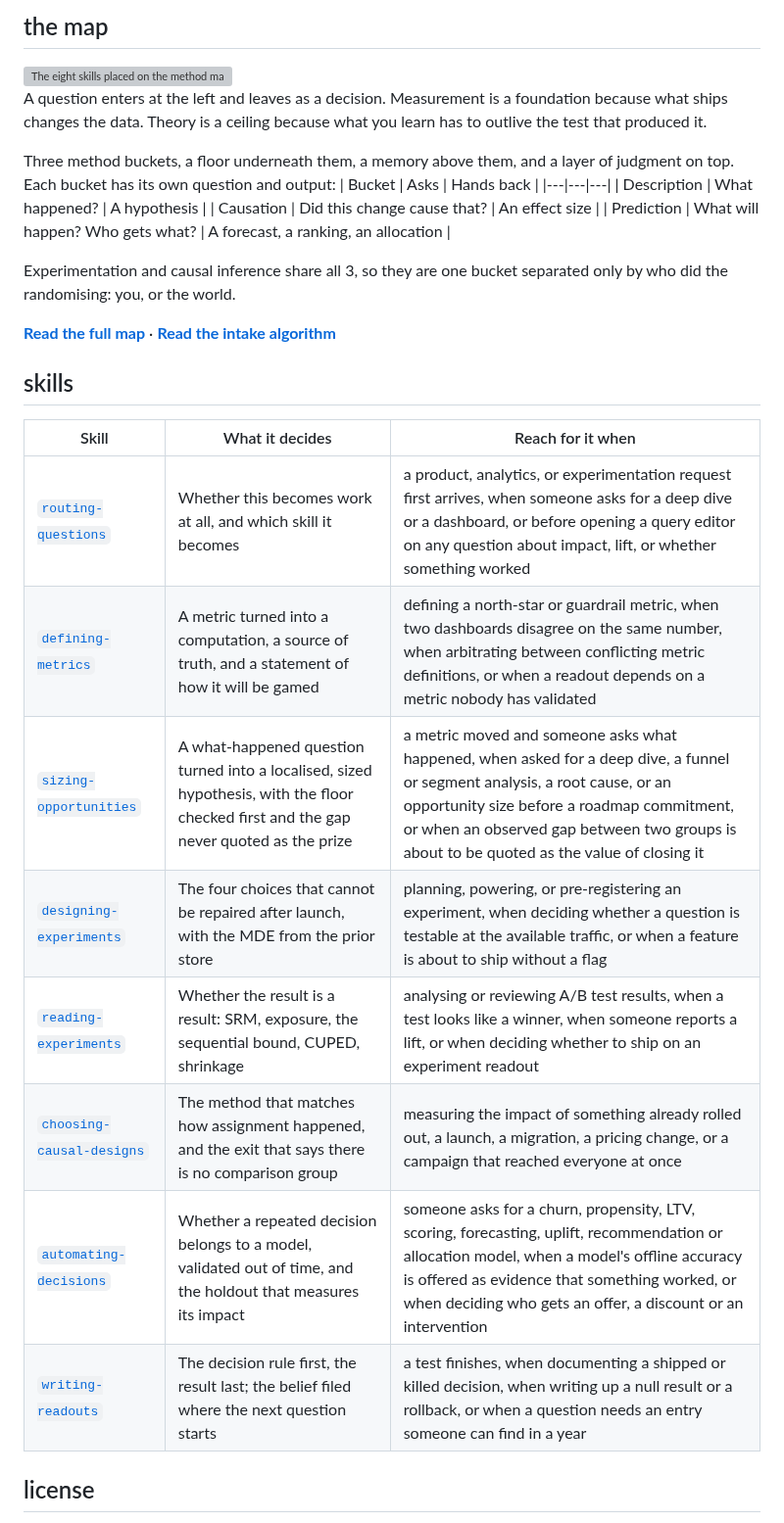
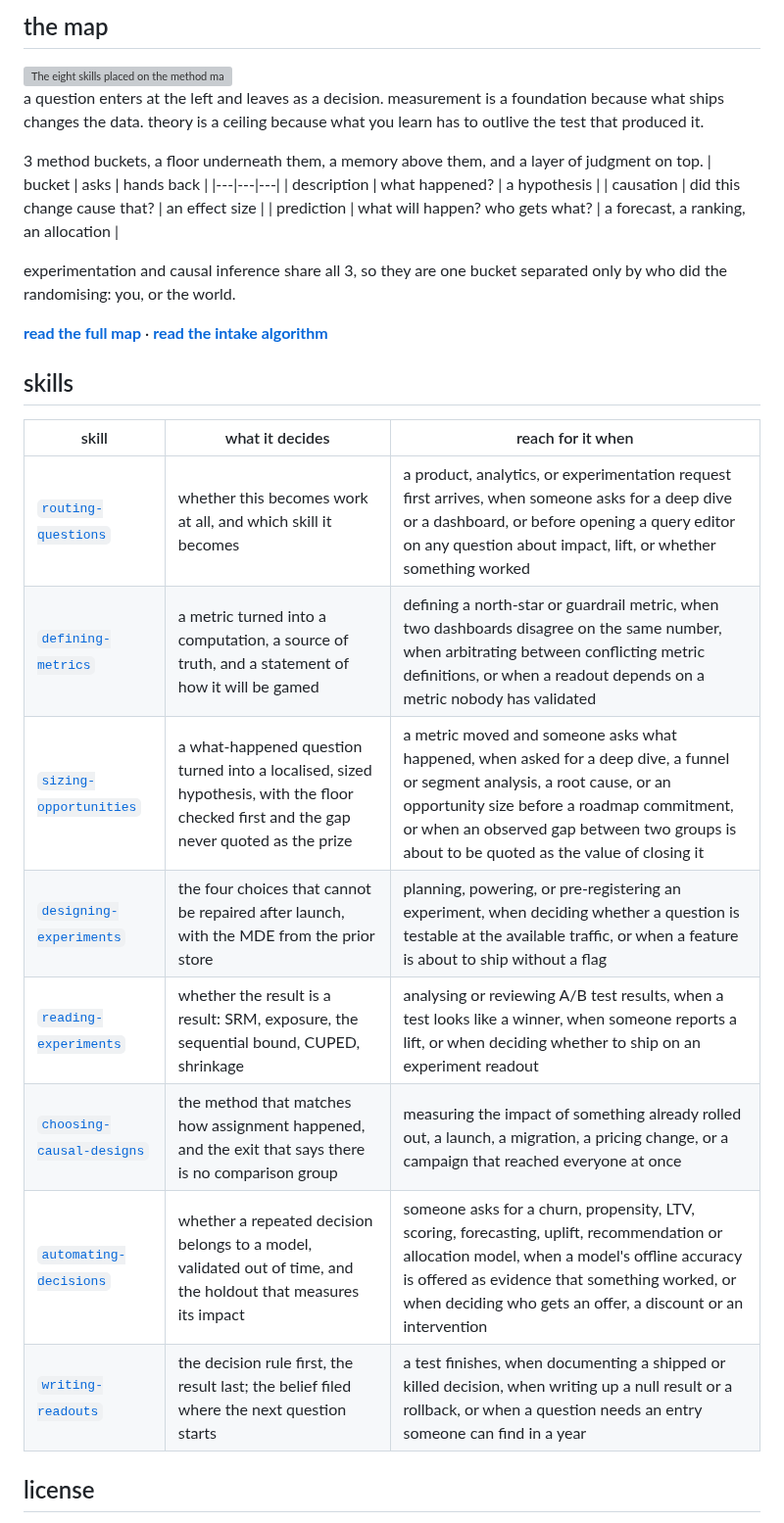
Before and after one commit to 0trm/gallop, a Markdown page: README.md, the part around one of its changes. Shown at 98% size. GitHub-like rendering; grey boxes are pictures that could not be loaded.

```diff
--- a/README.md
+++ b/README.md
@@ -49,33 +49,33 @@ pip install gallop-pds
   <img src="site/figures/skills-map-light.svg" width="100%" alt="The eight skills placed on the method map: routing at the entry, a can-you-randomize diamond, experimentation and causal inference to the right, exploratory analytics and statistical modeling below the path, the measurement framework as the floor and the theory layer as the ceiling">
 </picture>
 
-A question enters at the left and leaves as a decision. Measurement is a foundation because what ships changes the data. Theory is a ceiling because what you learn has to outlive the test that produced it.
+a question enters at the left and leaves as a decision. measurement is a foundation because what ships changes the data. theory is a ceiling because what you learn has to outlive the test that produced it.
 
-Three method buckets, a floor underneath them, a memory above them, and a layer of judgment on top. Each bucket has its own question and output:
-| Bucket | Asks | Hands back |
+3 method buckets, a floor underneath them, a memory above them, and a layer of judgment on top.
+| bucket | asks | hands back |
 |---|---|---|
-| Description | What happened? | A hypothesis |
-| Causation | Did this change cause that? | An effect size |
-| Prediction | What will happen? Who gets what? | A forecast, a ranking, an allocation |
+| description | what happened? | a hypothesis |
+| causation | did this change cause that? | an effect size |
+| prediction | what will happen? who gets what? | a forecast, a ranking, an allocation |
 
-Experimentation and causal inference share all 3, so they are one bucket separated only by who did the randomising: you, or the world.
+experimentation and causal inference share all 3, so they are one bucket separated only by who did the randomising: you, or the world.
 
-**[Read the full map](https://0trm.github.io/gallop/map/)** ·
-**[Read the intake algorithm](https://0trm.github.io/gallop/intake/)**
+**[read the full map](https://0trm.github.io/gallop/map/)** ·
+**[read the intake algorithm](https://0trm.github.io/gallop/intake/)**
 
 ## skills
 
 <!-- skills-table:begin (generated by site/build.py; do not edit) -->
-| Skill | What it decides | Reach for it when |
+| skill | what it decides | reach for it when |
 |---|---|---|
-| [`routing-questions`](skills/routing-questions/SKILL.md) | Whether this becomes work at all, and which skill it becomes | a product, analytics, or experimentation request first arrives, when someone asks for a deep dive or a dashboard, or before opening a query editor on any question about impact, lift, or whether something worked |
-| [`defining-metrics`](skills/defining-metrics/SKILL.md) | A metric turned into a computation, a source of truth, and a statement of how it will be gamed | defining a north-star or guardrail metric, when two dashboards disagree on the same number, when arbitrating between conflicting metric definitions, or when a readout depends on a metric nobody has validated |
-| [`sizing-opportunities`](skills/sizing-opportunities/SKILL.md) | A what-happened question turned into a localised, sized hypothesis, with the floor checked first and the gap never quoted as the prize | a metric moved and someone asks what happened, when asked for a deep dive, a funnel or segment analysis, a root cause, or an opportunity size before a roadmap commitment, or when an observed gap between two groups is about to be quoted as the value of closing it |
-| [`designing-experiments`](skills/designing-experiments/SKILL.md) | The four choices that cannot be repaired after launch, with the MDE from the prior store | planning, powering, or pre-registering an experiment, when deciding whether a question is testable at the available traffic, or when a feature is about to ship without a flag |
-| [`reading-experiments`](skills/reading-experiments/SKILL.md) | Whether the result is a result: SRM, exposure, the sequential bound, CUPED, shrinkage | analysing or reviewing A/B test results, when a test looks like a winner, when someone reports a lift, or when deciding whether to ship on an experiment readout |
-| [`choosing-causal-designs`](skills/choosing-causal-designs/SKILL.md) | The method that matches how assignment happened, and the exit that says there is no comparison group | measuring the impact of something already rolled out, a launch, a migration, a pricing change, or a campaign that reached everyone at once |
-| [`automating-decisions`](skills/automating-decisions/SKILL.md) | Whether a repeated decision belongs to a model, validated out of time, and the holdout that measures its impact | someone asks for a churn, propensity, LTV, scoring, forecasting, uplift, recommendation or allocation model, when a model's offline accuracy is offered as evidence that something worked, or when deciding who gets an offer, a discount or an intervention |
-| [`writing-readouts`](skills/writing-readouts/SKILL.md) | The decision rule first, the result last; the belief filed where the next question starts | a test finishes, when documenting a shipped or killed decision, when writing up a null result or a rollback, or when a question needs an entry someone can find in a year |
+| [`routing-questions`](skills/routing-questions/SKILL.md) | whether this becomes work at all, and which skill it becomes | a product, analytics, or experimentation request first arrives, when someone asks for a deep dive or a dashboard, or before opening a query editor on any question about impact, lift, or whether something worked |
+| [`defining-metrics`](skills/defining-metrics/SKILL.md) | a metric turned into a computation, a source of truth, and a statement of how it will be gamed | defining a north-star or guardrail metric, when two dashboards disagree on the same number, when arbitrating between conflicting metric definitions, or when a readout depends on a metric nobody has validated |
+| [`sizing-opportunities`](skills/sizing-opportunities/SKILL.md) | a what-happened question turned into a localised, sized hypothesis, with the floor checked first and the gap never quoted as the prize | a metric moved and someone asks what happened, when asked for a deep dive, a funnel or segment analysis, a root cause, or an opportunity size before a roadmap commitment, or when an observed gap between two groups is about to be quoted as the value of closing it |
+| [`designing-experiments`](skills/designing-experiments/SKILL.md) | the four choices that cannot be repaired after launch, with the MDE from the prior store | planning, powering, or pre-registering an experiment, when deciding whether a question is testable at the available traffic, or when a feature is about to ship without a flag |
+| [`reading-experiments`](skills/reading-experiments/SKILL.md) | whether the result is a result: SRM, exposure, the sequential bound, CUPED, shrinkage | analysing or reviewing A/B test results, when a test looks like a winner, when someone reports a lift, or when deciding whether to ship on an experiment readout |
+| [`choosing-causal-designs`](skills/choosing-causal-designs/SKILL.md) | the method that matches how assignment happened, and the exit that says there is no comparison group | measuring the impact of something already rolled out, a launch, a migration, a pricing change, or a campaign that reached everyone at once |
+| [`automating-decisions`](skills/automating-decisions/SKILL.md) | whether a repeated decision belongs to a model, validated out of time, and the holdout that measures its impact | someone asks for a churn, propensity, LTV, scoring, forecasting, uplift, recommendation or allocation model, when a model's offline accuracy is offered as evidence that something worked, or when deciding who gets an offer, a discount or an intervention |
+| [`writing-readouts`](skills/writing-readouts/SKILL.md) | the decision rule first, the result last; the belief filed where the next question starts | a test finishes, when documenting a shipped or killed decision, when writing up a null result or a rollback, or when a question needs an entry someone can find in a year |
 <!-- skills-table:end -->
 
 ## license
```
Also changed, not shown: other parts of README.md (+4 -4 lines).
